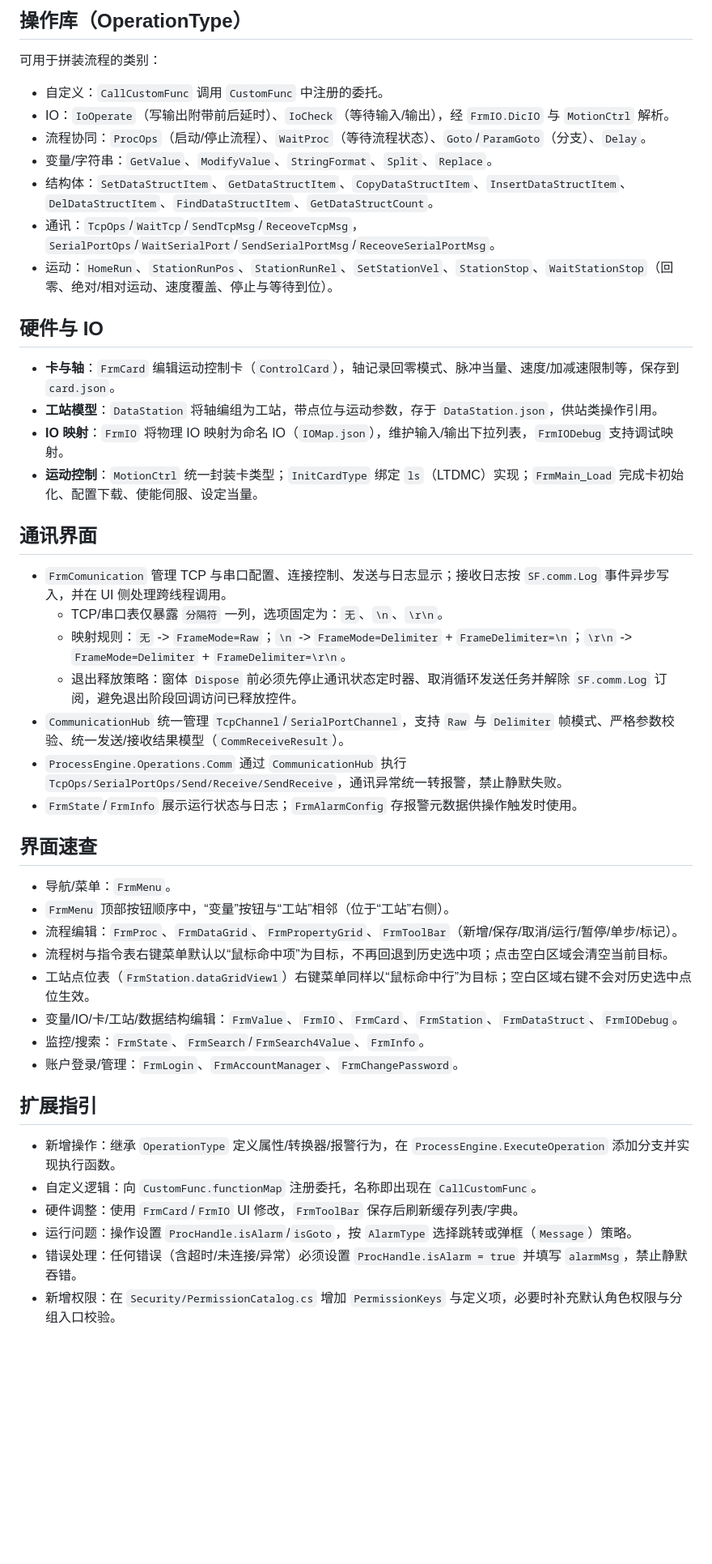
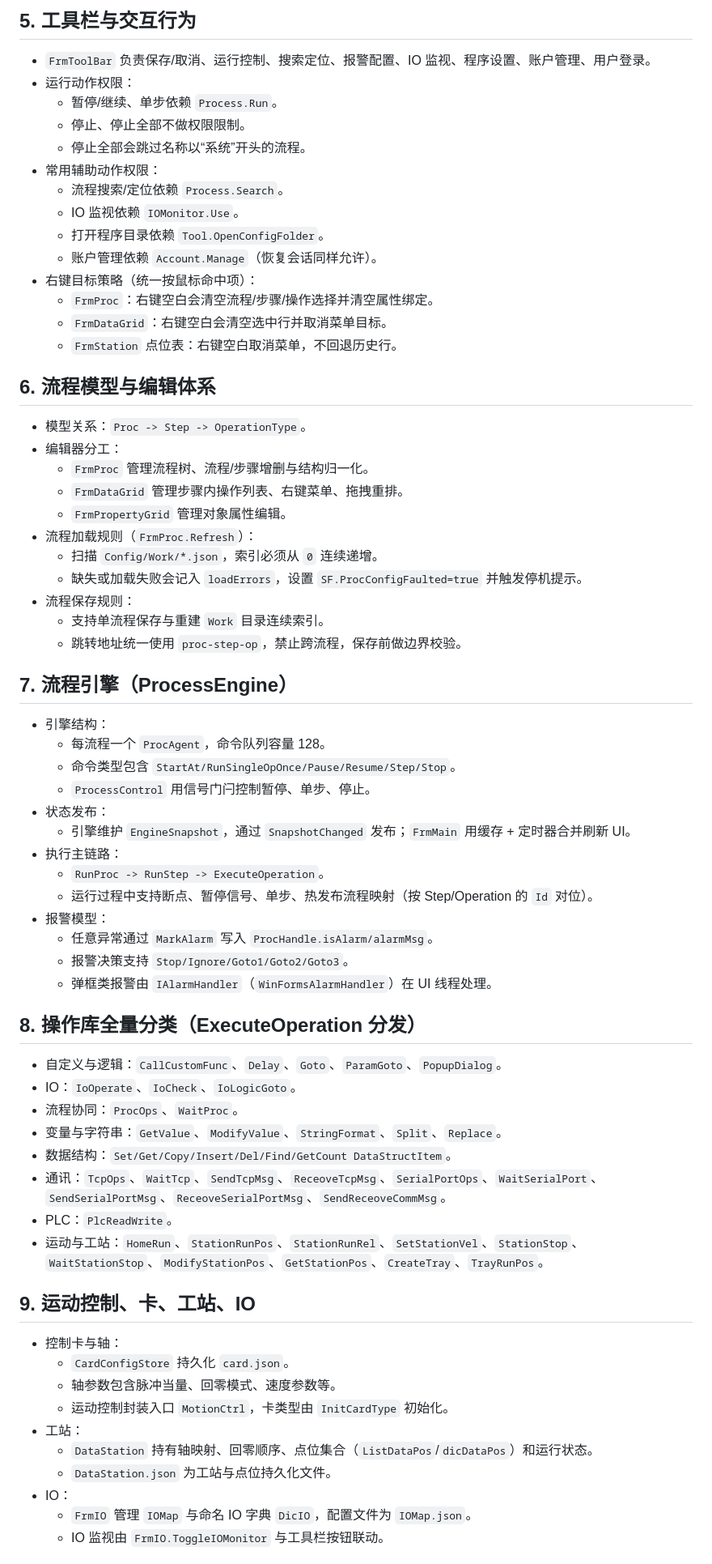
Before and after one commit to zeastwin/Automation, a Markdown page: AGENTS.MD, the part around one of its changes. Shown at 81% size. Rendered like a GitHub page; blank space fills up the shorter version.

```diff
--- a/AGENTS.MD
+++ b/AGENTS.MD
@@ -68,44 +96,67 @@
 
-## 操作库（OperationType）
-可用于拼装流程的类别：
-- 自定义：`CallCustomFunc` 调用 `CustomFunc` 中注册的委托。
-- IO：`IoOperate`（写输出附带前后延时）、`IoCheck`（等待输入/输出），经 `FrmIO.DicIO` 与 `MotionCtrl` 解析。
-- 流程协同：`ProcOps`（启动/停止流程）、`WaitProc`（等待流程状态）、`Goto`/`ParamGoto`（分支）、`Delay`。
-- 变量/字符串：`GetValue`、`ModifyValue`、`StringFormat`、`Split`、`Replace`。
-- 结构体：`SetDataStructItem`、`GetDataStructItem`、`CopyDataStructItem`、`InsertDataStructItem`、`DelDataStructItem`、`FindDataStructItem`、`GetDataStructCount`。
-- 通讯：`TcpOps`/`WaitTcp`/`SendTcpMsg`/`ReceoveTcpMsg`，`SerialPortOps`/`WaitSerialPort`/`SendSerialPortMsg`/`ReceoveSerialPortMsg`。
-- 运动：`HomeRun`、`StationRunPos`、`StationRunRel`、`SetStationVel`、`StationStop`、`WaitStationStop`（回零、绝对/相对运动、速度覆盖、停止与等待到位）。
+## 5. 工具栏与交互行为
+- `FrmToolBar` 负责保存/取消、运行控制、搜索定位、报警配置、IO 监视、程序设置、账户管理、用户登录。
+- 运行动作权限：
+  - 暂停/继续、单步依赖 `Process.Run`。
+  - 停止、停止全部不做权限限制。
+  - 停止全部会跳过名称以“系统”开头的流程。
+- 常用辅助动作权限：
+  - 流程搜索/定位依赖 `Process.Search`。
+  - IO 监视依赖 `IOMonitor.Use`。
+  - 打开程序目录依赖 `Tool.OpenConfigFolder`。
+  - 账户管理依赖 `Account.Manage`（恢复会话同样允许）。
+- 右键目标策略（统一按鼠标命中项）：
+  - `FrmProc`：右键空白会清空流程/步骤/操作选择并清空属性绑定。
+  - `FrmDataGrid`：右键空白会清空选中行并取消菜单目标。
+  - `FrmStation` 点位表：右键空白取消菜单，不回退历史行。
 
-## 硬件与 IO
-- **卡与轴**：`FrmCard` 编辑运动控制卡（`ControlCard`），轴记录回零模式、脉冲当量、速度/加减速限制等，保存到 `card.json`。
-- **工站模型**：`DataStation` 将轴编组为工站，带点位与运动参数，存于 `DataStation.json`，供站类操作引用。
-- **IO 映射**：`FrmIO` 将物理 IO 映射为命名 IO（`IOMap.json`），维护输入/输出下拉列表，`FrmIODebug` 支持调试映射。
-- **运动控制**：`MotionCtrl` 统一封装卡类型；`InitCardType` 绑定 `ls`（LTDMC）实现；`FrmMain_Load` 完成卡初始化、配置下载、使能伺服、设定当量。
+## 6. 流程模型与编辑体系
+- 模型关系：`Proc -> Step -> OperationType`。
+- 编辑器分工：
+  - `FrmProc` 管理流程树、流程/步骤增删与结构归一化。
+  - `FrmDataGrid` 管理步骤内操作列表、右键菜单、拖拽重排。
+  - `FrmPropertyGrid` 管理对象属性编辑。
+- 流程加载规则（`FrmProc.Refresh`）：
+  - 扫描 `Config/Work/*.json`，索引必须从 `0` 连续递增。
+  - 缺失或加载失败会记入 `loadErrors`，设置 `SF.ProcConfigFaulted=true` 并触发停机提示。
+- 流程保存规则：
+  - 支持单流程保存与重建 `Work` 目录连续索引。
+  - 跳转地址统一使用 `proc-step-op`，禁止跨流程，保存前做边界校验。
 
-## 通讯界面
-- `FrmComunication` 管理 TCP 与串口配置、连接控制、发送与日志显示；接收日志按 `SF.comm.Log` 事件异步写入，并在 UI 侧处理跨线程调用。
-  - TCP/串口表仅暴露 `分隔符` 一列，选项固定为：`无`、`\n`、`\r\n`。
-  - 映射规则：`无` -> `FrameMode=Raw`；`\n` -> `FrameMode=Delimiter` + `FrameDelimiter=\n`；`\r\n` -> `FrameMode=Delimiter` + `FrameDelimiter=\r\n`。
-  - 退出释放策略：窗体 `Dispose` 前必须先停止通讯状态定时器、取消循环发送任务并解除 `SF.comm.Log` 订阅，避免退出阶段回调访问已释放控件。
-- `CommunicationHub` 统一管理 `TcpChannel`/`SerialPortChannel`，支持 `Raw` 与 `Delimiter` 帧模式、严格参数校验、统一发送/接收结果模型（`CommReceiveResult`）。
-- `ProcessEngine.Operations.Comm` 通过 `CommunicationHub` 执行 `TcpOps/SerialPortOps/Send/Receive/SendReceive`，通讯异常统一转报警，禁止静默失败。
-- `FrmState`/`FrmInfo` 展示运行状态与日志；`FrmAlarmConfig` 存报警元数据供操作触发时使用。
+## 7. 流程引擎（ProcessEngine）
+- 引擎结构：
+  - 每流程一个 `ProcAgent`，命令队列容量 128。
+  - 命令类型包含 `StartAt/RunSingleOpOnce/Pause/Resume/Step/Stop`。
+  - `ProcessControl` 用信号门闩控制暂停、单步、停止。
+- 状态发布：
+  - 引擎维护 `EngineSnapshot`，通过 `SnapshotChanged` 发布；`FrmMain` 用缓存 + 定时器合并刷新 UI。
+- 执行主链路：
+  - `RunProc -> RunStep -> ExecuteOperation`。
+  - 运行过程中支持断点、暂停信号、单步、热发布流程映射（按 Step/Operation 的 `Id` 对位）。
+- 报警模型：
+  - 任意异常通过 `MarkAlarm` 写入 `ProcHandle.isAlarm/alarmMsg`。
+  - 报警决策支持 `Stop/Ignore/Goto1/Goto2/Goto3`。
+  - 弹框类报警由 `IAlarmHandler`（`WinFormsAlarmHandler`）在 UI 线程处理。
 
-## 界面速查
-- 导航/菜单：`FrmMenu`。
-- `FrmMenu` 顶部按钮顺序中，“变量”按钮与“工站”相邻（位于“工站”右侧）。
-- 流程编辑：`FrmProc`、`FrmDataGrid`、`FrmPropertyGrid`、`FrmToolBar`（新增/保存/取消/运行/暂停/单步/标记）。
-- 流程树与指令表右键菜单默认以“鼠标命中项”为目标，不再回退到历史选中项；点击空白区域会清空当前目标。
-- 工站点位表（`FrmStation.dataGridView1`）右键菜单同样以“鼠标命中行”为目标；空白区域右键不会对历史选中点位生效。
-- 变量/IO/卡/工站/数据结构编辑：`FrmValue`、`FrmIO`、`FrmCard`、`FrmStation`、`FrmDataStruct`、`FrmIODebug`。
-- 监控/搜索：`FrmState`、`FrmSearch`/`FrmSearch4Value`、`FrmInfo`。
-- 账户登录/管理：`FrmLogin`、`FrmAccountManager`、`FrmChangePassword`。
+## 8. 操作库全量分类（ExecuteOperation 分发）
+- 自定义与逻辑：`CallCustomFunc`、`Delay`、`Goto`、`ParamGoto`、`PopupDialog`。
+- IO：`IoOperate`、`IoCheck`、`IoLogicGoto`。
+- 流程协同：`ProcOps`、`WaitProc`。
+- 变量与字符串：`GetValue`、`ModifyValue`、`StringFormat`、`Split`、`Replace`。
+- 数据结构：`Set/Get/Copy/Insert/Del/Find/GetCount DataStructItem`。
+- 通讯：`TcpOps`、`WaitTcp`、`SendTcpMsg`、`ReceoveTcpMsg`、`SerialPortOps`、`WaitSerialPort`、`SendSerialPortMsg`、`ReceoveSerialPortMsg`、`SendReceoveCommMsg`。
+- PLC：`PlcReadWrite`。
+- 运动与工站：`HomeRun`、`StationRunPos`、`StationRunRel`、`SetStationVel`、`StationStop`、`WaitStationStop`、`ModifyStationPos`、`GetStationPos`、`CreateTray`、`TrayRunPos`。
 
-## 扩展指引
-- 新增操作：继承 `OperationType` 定义属性/转换器/报警行为，在 `ProcessEngine.ExecuteOperation` 添加分支并实现执行函数。
-- 自定义逻辑：向 `CustomFunc.functionMap` 注册委托，名称即出现在 `CallCustomFunc`。
-- 硬件调整：使用 `FrmCard`/`FrmIO` UI 修改，`FrmToolBar` 保存后刷新缓存列表/字典。
-- 运行问题：操作设置 `ProcHandle.isAlarm`/`isGoto`，按 `AlarmType` 选择跳转或弹框（`Message`）策略。
-- 错误处理：任何错误（含超时/未连接/异常）必须设置 `ProcHandle.isAlarm = true` 并填写 `alarmMsg`，禁止静默吞错。
-- 新增权限：在 `Security/PermissionCatalog.cs` 增加 `PermissionKeys` 与定义项，必要时补充默认角色权限与分组入口校验。
+## 9. 运动控制、卡、工站、IO
+- 控制卡与轴：
+  - `CardConfigStore` 持久化 `card.json`。
+  - 轴参数包含脉冲当量、回零模式、速度参数等。
+  - 运动控制封装入口 `MotionCtrl`，卡类型由 `InitCardType` 初始化。
+- 工站：
+  - `DataStation` 持有轴映射、回零顺序、点位集合（`ListDataPos`/`dicDataPos`）和运行状态。
+  - `DataStation.json` 为工站与点位持久化文件。
+- IO：
+  - `FrmIO` 管理 `IOMap` 与命名 IO 字典 `DicIO`，配置文件为 `IOMap.json`。
+  - IO 监视由 `FrmIO.ToggleIOMonitor` 与工具栏按钮联动。
 
```
Also changed, not shown: other parts of AGENTS.MD (+164 -52 lines).
